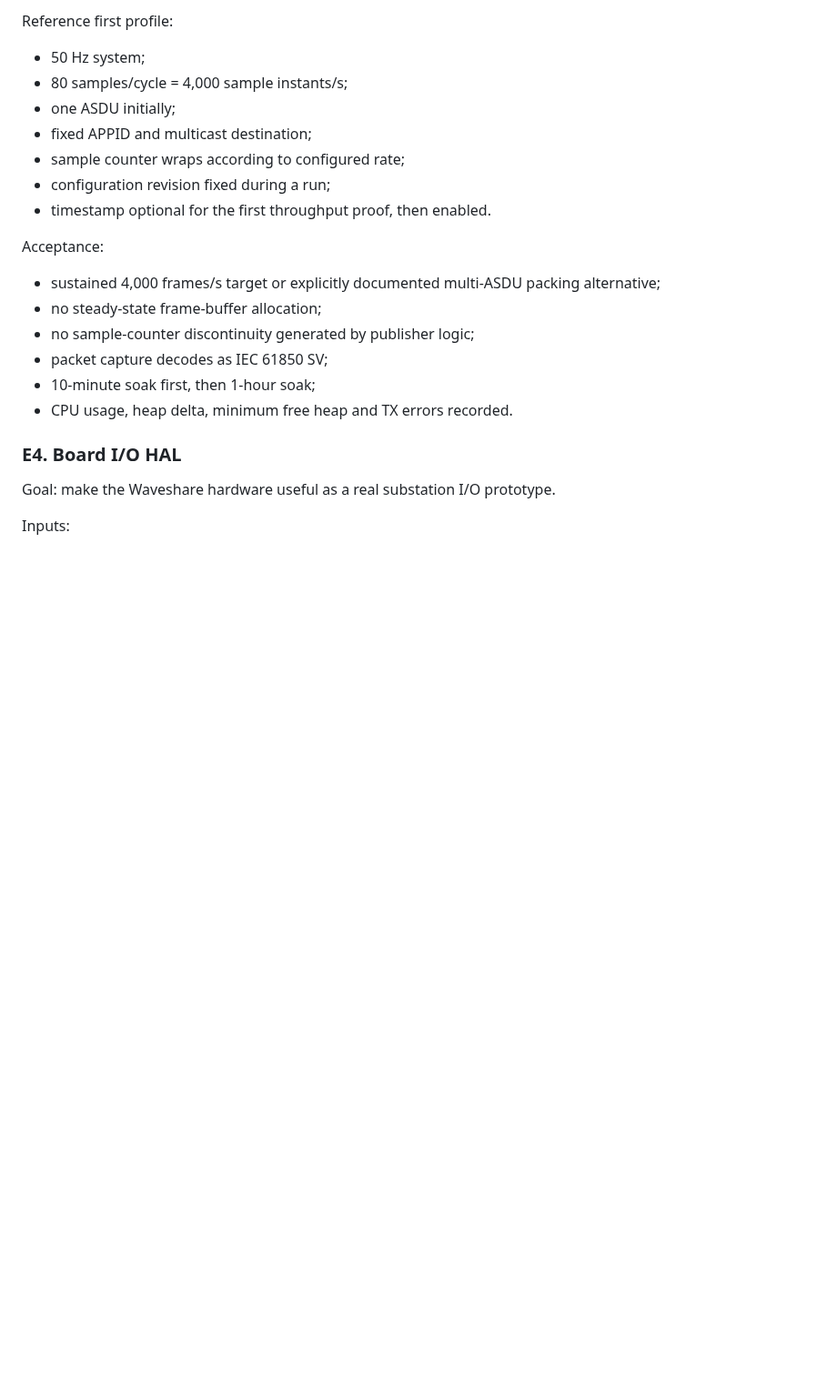
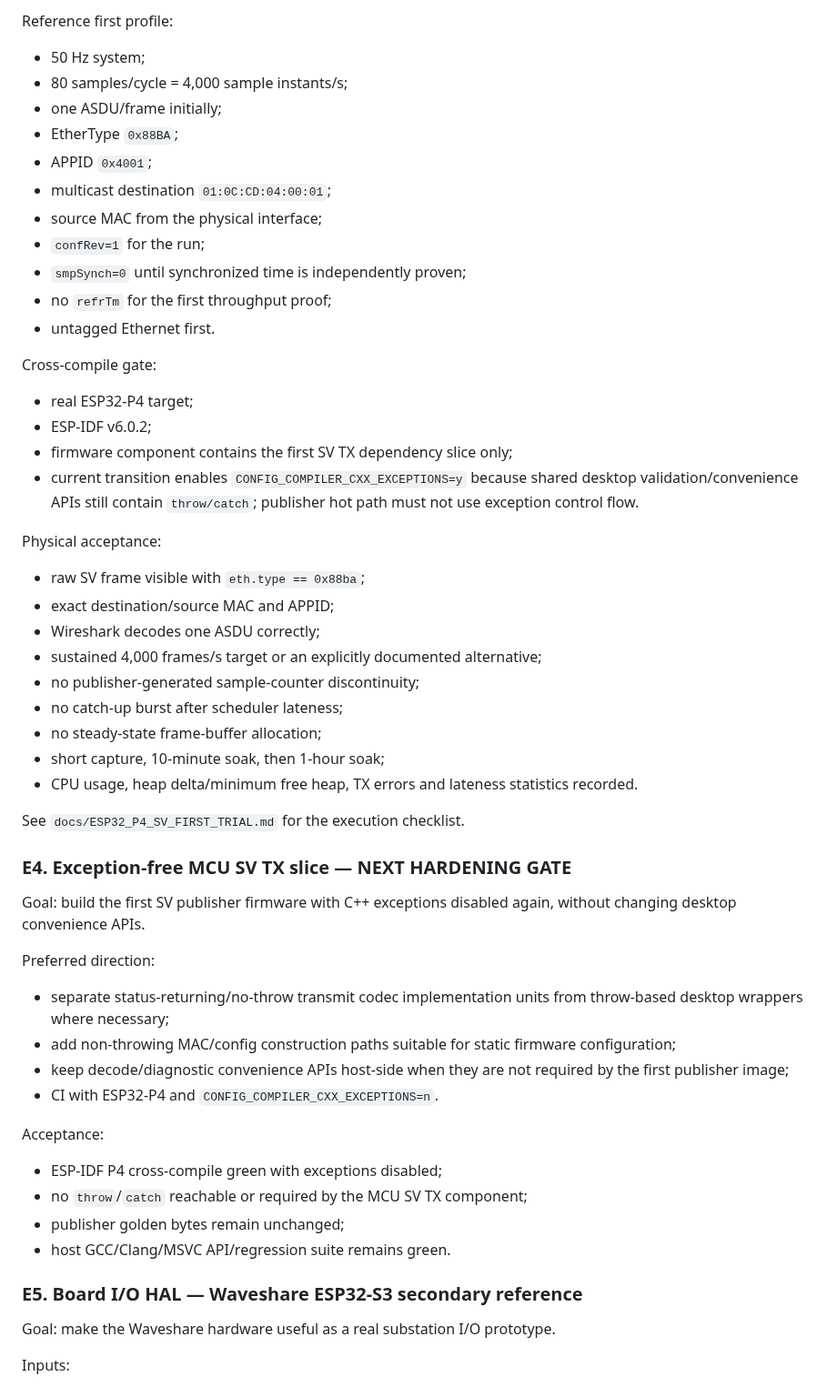
Before and after one commit to masarray/arstack61850, a Markdown page: ESP32_WAVESHARE_ROADMAP.md, the part around one of its changes. Shown at 91% size. Drawn GitHub-style; blank space fills up the shorter version.

```diff
--- a/ESP32_WAVESHARE_ROADMAP.md
+++ b/ESP32_WAVESHARE_ROADMAP.md
@@ -225,23 +210,63 @@ Reference first profile:
 
 - 50 Hz system;
 - 80 samples/cycle = 4,000 sample instants/s;
-- one ASDU initially;
-- fixed APPID and multicast destination;
-- sample counter wraps according to configured rate;
-- configuration revision fixed during a run;
-- timestamp optional for the first throughput proof, then enabled.
+- one ASDU/frame initially;
+- EtherType `0x88BA`;
+- APPID `0x4001`;
+- multicast destination `01:0C:CD:04:00:01`;
+- source MAC from the physical interface;
+- `confRev=1` for the run;
+- `smpSynch=0` until synchronized time is independently proven;
+- no `refrTm` for the first throughput proof;
+- untagged Ethernet first.
+
+Cross-compile gate:
+
+- real ESP32-P4 target;
+- ESP-IDF v6.0.2;
+- firmware component contains the first SV TX dependency slice only;
+- current transition enables `CONFIG_COMPILER_CXX_EXCEPTIONS=y` because shared
+  desktop validation/convenience APIs still contain `throw/catch`; publisher hot
+  path must not use exception control flow.
+
+Physical acceptance:
+
+- raw SV frame visible with `eth.type == 0x88ba`;
+- exact destination/source MAC and APPID;
+- Wireshark decodes one ASDU correctly;
+- sustained 4,000 frames/s target or an explicitly documented alternative;
+- no publisher-generated sample-counter discontinuity;
+- no catch-up burst after scheduler lateness;
+- no steady-state frame-buffer allocation;
+- short capture, 10-minute soak, then 1-hour soak;
+- CPU usage, heap delta/minimum free heap, TX errors and lateness statistics
+  recorded.
+
+See `docs/ESP32_P4_SV_FIRST_TRIAL.md` for the execution checklist.
+
+### E4. Exception-free MCU SV TX slice — NEXT HARDENING GATE
+
+Goal: build the first SV publisher firmware with C++ exceptions disabled again,
+without changing desktop convenience APIs.
+
+Preferred direction:
+
+- separate status-returning/no-throw transmit codec implementation units from
+  throw-based desktop wrappers where necessary;
+- add non-throwing MAC/config construction paths suitable for static firmware
+  configuration;
+- keep decode/diagnostic convenience APIs host-side when they are not required
+  by the first publisher image;
+- CI with ESP32-P4 and `CONFIG_COMPILER_CXX_EXCEPTIONS=n`.
 
 Acceptance:
 
-- sustained 4,000 frames/s target or explicitly documented multi-ASDU packing
-  alternative;
-- no steady-state frame-buffer allocation;
-- no sample-counter discontinuity generated by publisher logic;
-- packet capture decodes as IEC 61850 SV;
-- 10-minute soak first, then 1-hour soak;
-- CPU usage, heap delta, minimum free heap and TX errors recorded.
+- ESP-IDF P4 cross-compile green with exceptions disabled;
+- no `throw`/`catch` reachable or required by the MCU SV TX component;
+- publisher golden bytes remain unchanged;
+- host GCC/Clang/MSVC API/regression suite remains green.
 
-### E4. Board I/O HAL
+### E5. Board I/O HAL — Waveshare ESP32-S3 secondary reference
 
 Goal: make the Waveshare hardware useful as a real substation I/O prototype.
 
```
Also changed, not shown: other parts of ESP32_WAVESHARE_ROADMAP.md (+113 -159 lines).
